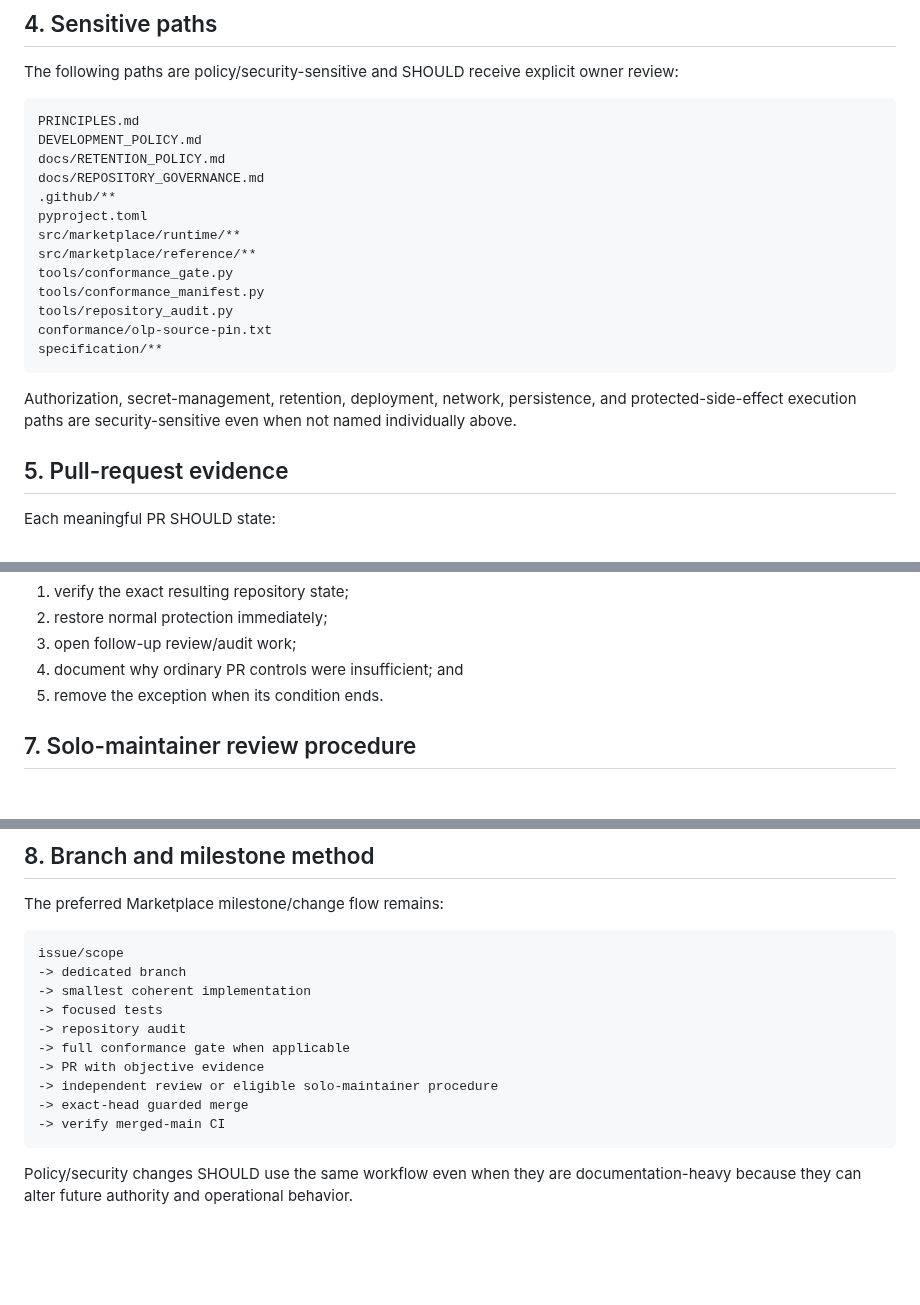
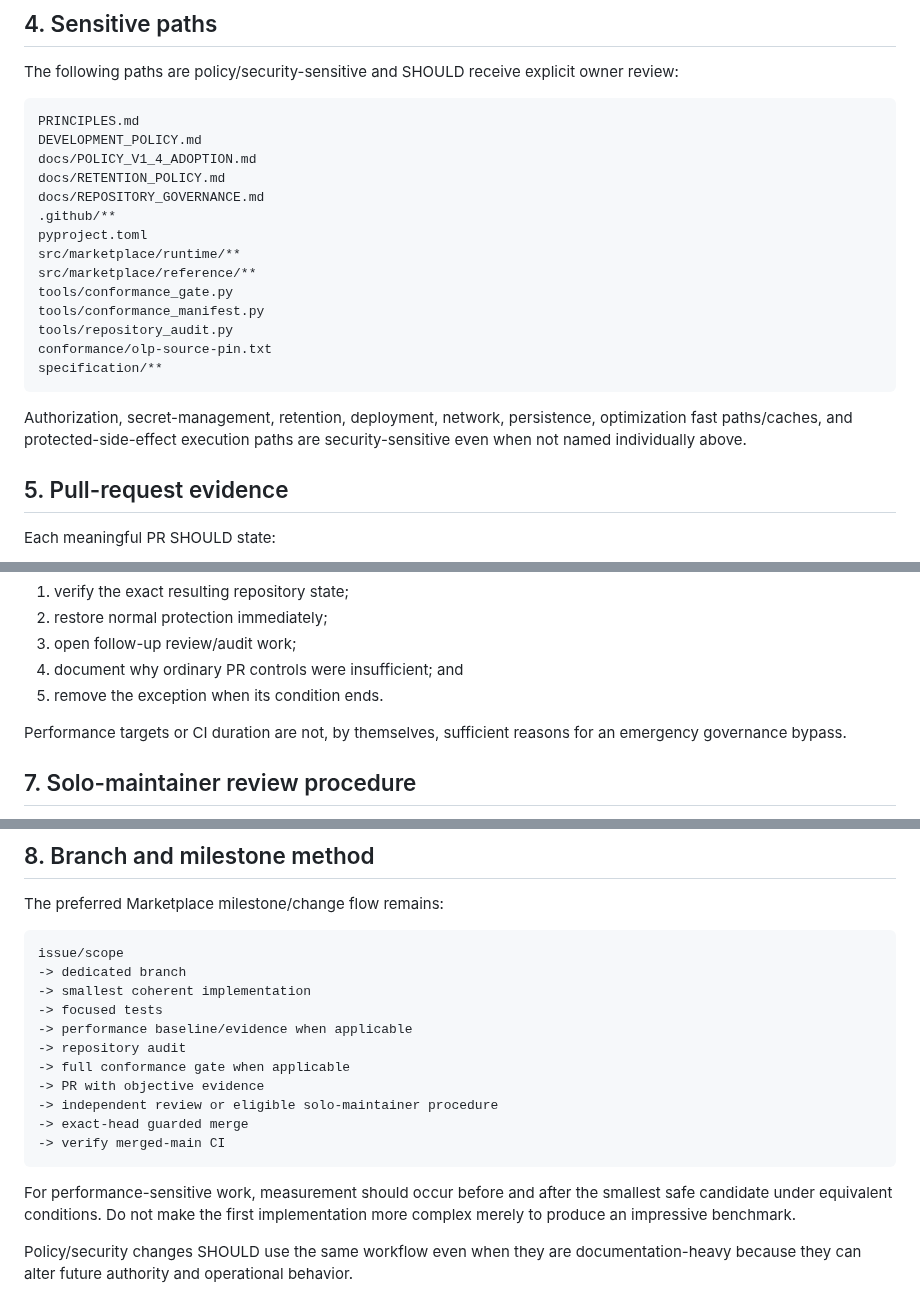
Before and after one commit to open-trust-layer/marketplace, a Markdown page: docs/REPOSITORY_GOVERNANCE.md, 3 parts joined by grey strips. Drawn GitHub-style; blank space fills up the shorter version.

````diff
--- a/docs/REPOSITORY_GOVERNANCE.md
+++ b/docs/REPOSITORY_GOVERNANCE.md
@@ -48,6 +50,7 @@ The following paths are policy/security-sensitive and SHOULD receive explicit ow
 ```text
 PRINCIPLES.md
 DEVELOPMENT_POLICY.md
+docs/POLICY_V1_4_ADOPTION.md
 docs/RETENTION_POLICY.md
 docs/REPOSITORY_GOVERNANCE.md
 .github/**
@@ -61,7 +64,7 @@ conformance/olp-source-pin.txt
 specification/**
 ```
 
-Authorization, secret-management, retention, deployment, network, persistence, and protected-side-effect execution paths are security-sensitive even when not named individually above.
+Authorization, secret-management, retention, deployment, network, persistence, optimization fast paths/caches, and protected-side-effect execution paths are security-sensitive even when not named individually above.
 
 ## 5. Pull-request evidence
 
@@ -105,6 +123,8 @@ After emergency use:
 3. open follow-up review/audit work;
 4. document why ordinary PR controls were insufficient; and
 5. remove the exception when its condition ends.
+
+Performance targets or CI duration are not, by themselves, sufficient reasons for an emergency governance bypass.
 
 ## 7. Solo-maintainer review procedure
 
@@ -235,6 +256,7 @@ issue/scope
 -> dedicated branch
 -> smallest coherent implementation
 -> focused tests
+-> performance baseline/evidence when applicable
 -> repository audit
 -> full conformance gate when applicable
 -> PR with objective evidence
@@ -242,6 +264,8 @@ issue/scope
 -> exact-head guarded merge
 -> verify merged-main CI
 ```
+
+For performance-sensitive work, measurement should occur before and after the smallest safe candidate under equivalent conditions. Do not make the first implementation more complex merely to produce an impressive benchmark.
 
 Policy/security changes SHOULD use the same workflow even when they are documentation-heavy because they can alter future authority and operational behavior.
 
````
Also changed, not shown: other parts of docs/REPOSITORY_GOVERNANCE.md (+27 -7 lines).
